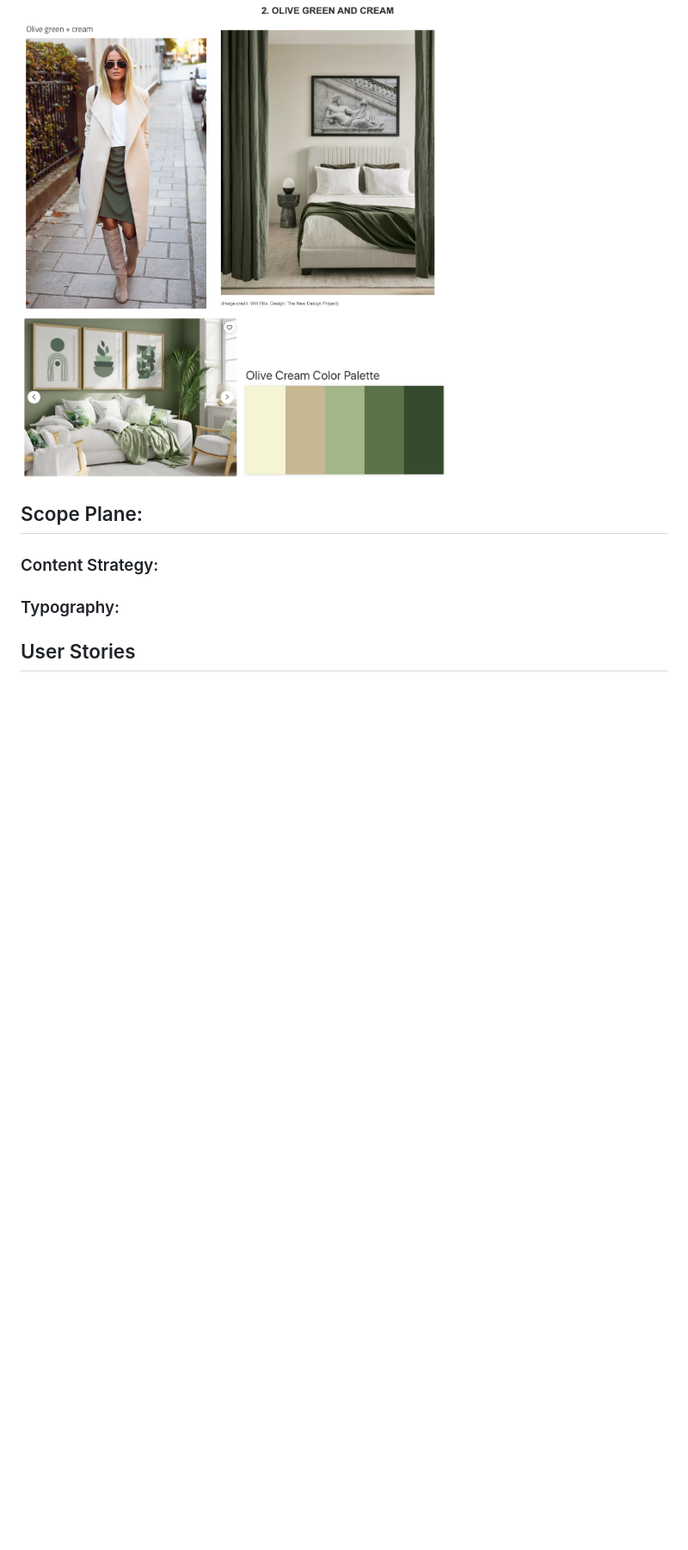
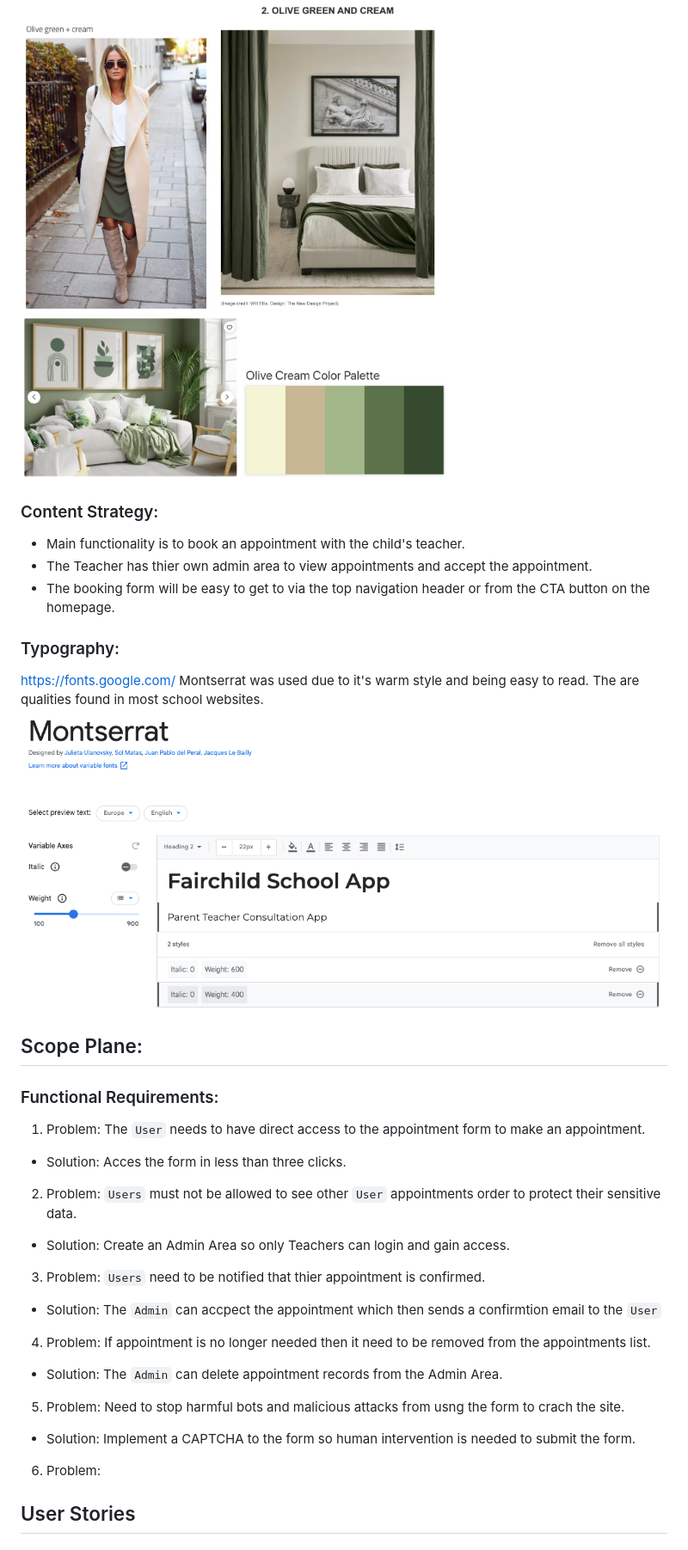
Before and after one commit to kslg/appointment-app, a Markdown page: README.md, the part around the change printed below. Shown: that part at 86% size. Rendered like a GitHub page; pictures changed too: documentation/readme_folder/images/google_fonts.png (added); blank space fills up the shorter version.

```diff
--- a/README.md
+++ b/README.md
@@ -96,11 +101,41 @@ I used the 5 Planes of UX to provide a conceptual framework.
 ### Colour Palette Ideas:
 ![image](/documentation/readme_folder/images/color_pallette_ideas.png)
 
+### Content Strategy:
+
+- Main functionality is to book an appointment with the child's teacher.
+- The Teacher has thier own admin area to view appointments and accept the appointment.
+- The booking form will be easy to get to via the top navigation header or from the CTA button on the homepage.
+
+
+### Typography:
+https://fonts.google.com/
+Montserrat was used due to it's warm style and being easy to read. The are qualities found in most school websites.
+![image](/documentation/readme_folder/images/google_fonts.png)
+
 ## Scope Plane:
 
-### Content Strategy:
-
-### Typography:
+### Functional Requirements:
+
+1. Problem: The `User` needs to have direct access to the appointment form to make an appointment.
+- Solution: Acces the form in less than three clicks.
+
+2. Problem: `Users` must not be allowed to see other `User` appointments order to protect their sensitive data.
+- Solution: Create an Admin Area so only Teachers can login and gain access.
+
+3. Problem: `Users` need to be notified that thier appointment is confirmed.
+- Solution: The `Admin` can accpect the appointment which then sends a confirmtion email to the `User`
+
+4. Problem: If appointment is no longer needed then it need to be removed from the appointments list.
+- Solution: The `Admin` can delete appointment records from the Admin Area.
+
+5. Problem: Need to stop harmful bots and malicious attacks from usng the form to crach the site.
+- Solution: Implement a CAPTCHA to the form so human intervention is needed to submit the form.
+
+6. Problem:
+
+
+
 
 
 
```
Also changed, not shown: other parts of README.md (+9 -4 lines), 2 other files.
